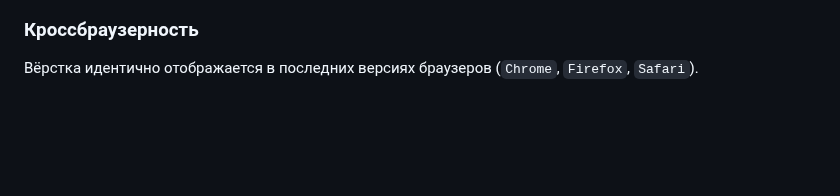
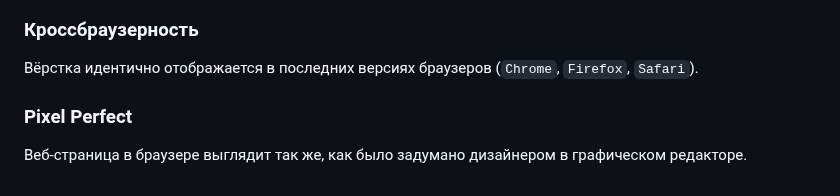
Before and after one commit to EsLichtne/Mishka, a Markdown page: README.md, the part around the change. Drawn GitHub-style; blank space fills up the shorter version.

Commit message:
Добавляет пункт о Pixel Perfect в документацию

```diff
--- a/README.md
+++ b/README.md
@@ -189,3 +189,7 @@ Gulp используется для автоматизации различны
 ### Кроссбраузерность
 
 Вёрстка идентично отображается в последних версиях браузеров (`Chrome`, `Firefox`, `Safari`).
+
+### Pixel Perfect
+
+Веб-страница в браузере выглядит так же, как было задумано дизайнером в графическом редакторе.
```
